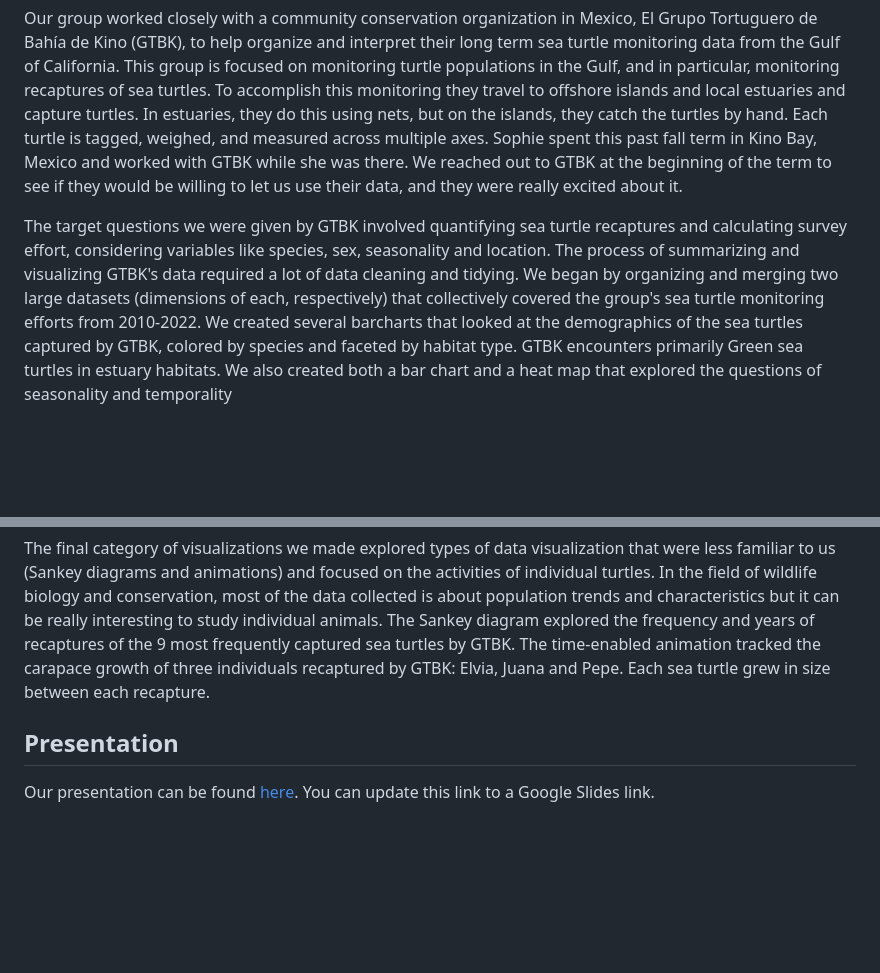
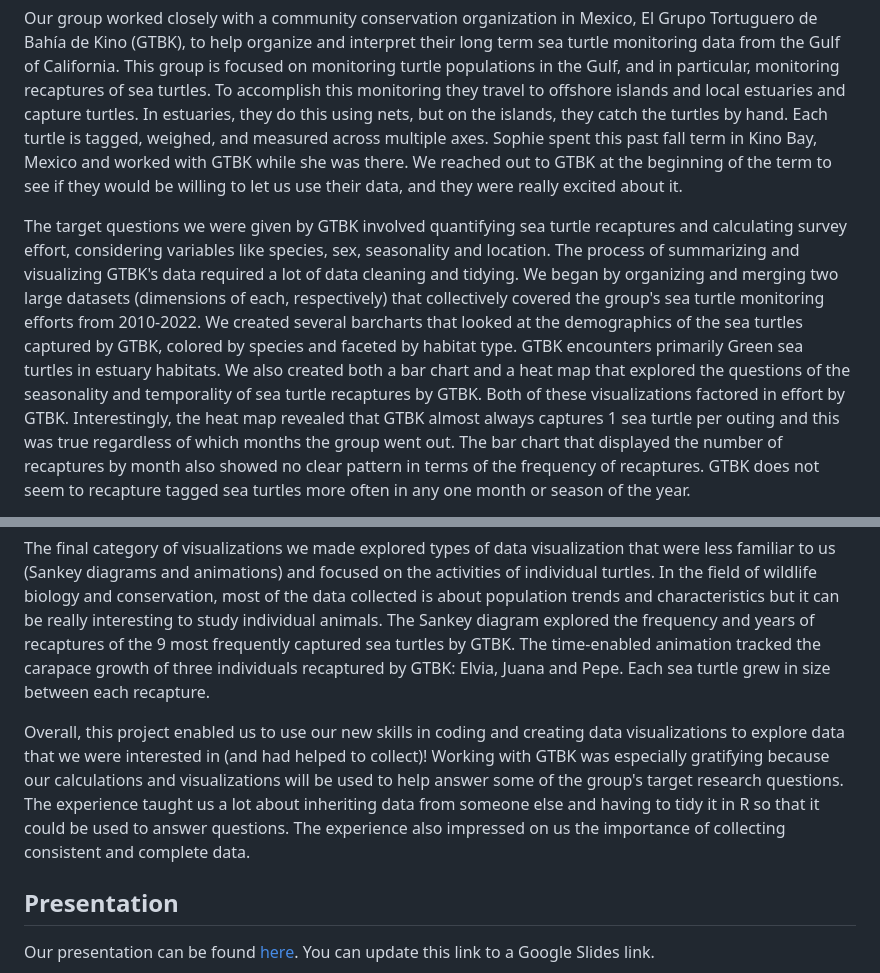
Before and after one commit to ES-1085/project-las-tortugueras, a Markdown page: README.md, 2 parts joined by grey strips. Rendered like a GitHub page; blank space fills up the shorter version.

Commit message:
Finalize project write-up!!

```diff
--- a/README.md
+++ b/README.md
@@ -6,5 +6,5 @@ by Sophie Chivers, Emily Rose Stringer and Georgia Lattig
 
 Our group worked closely with a community conservation organization in Mexico, El Grupo Tortuguero de Bahía de Kino (GTBK), to help organize and interpret their long term sea turtle monitoring data from the Gulf of California. This group is focused on monitoring turtle populations in the Gulf, and in particular, monitoring recaptures of sea turtles. To accomplish this monitoring they travel to offshore islands and local estuaries and capture turtles. In estuaries, they do this using nets, but on the islands, they catch the turtles by hand. Each turtle is tagged, weighed, and measured across multiple axes. Sophie spent this past fall term in Kino Bay, Mexico and worked with GTBK while she was there. We reached out to GTBK at the beginning of the term to see if they would be willing to let us use their data, and they were really excited about it.
 
-The target questions we were given by GTBK involved quantifying sea turtle recaptures and calculating survey effort, considering variables like species, sex, seasonality and location. The process of summarizing and visualizing GTBK's data required a lot of data cleaning and tidying. We began by organizing and merging two large datasets (dimensions of each, respectively) that collectively covered the group's sea turtle monitoring efforts from 2010-2022. We created several barcharts that looked at the demographics of the sea turtles captured by GTBK, colored by species and faceted by habitat type. GTBK encounters primarily Green sea turtles in estuary habitats. We also created both a bar chart and a heat map that explored the questions of seasonality and temporality
+The target questions we were given by GTBK involved quantifying sea turtle recaptures and calculating survey effort, considering variables like species, sex, seasonality and location. The process of summarizing and visualizing GTBK's data required a lot of data cleaning and tidying. We began by organizing and merging two large datasets (dimensions of each, respectively) that collectively covered the group's sea turtle monitoring efforts from 2010-2022. We created several barcharts that looked at the demographics of the sea turtles captured by GTBK, colored by species and faceted by habitat type. GTBK encounters primarily Green sea turtles in estuary habitats. We also created both a bar chart and a heat map that explored the questions of the seasonality and temporality of sea turtle recaptures by GTBK. Both of these visualizations factored in effort by GTBK. Interestingly, the heat map revealed that GTBK almost always captures 1 sea turtle per outing and this was true regardless of which months the group went out. The bar chart that displayed the number of recaptures by month also showed no clear pattern in terms of the frequency of recaptures. GTBK does not seem to recapture tagged sea turtles more often in any one month or season of the year.
 
@@ -12,5 +12,7 @@ Once we had answered GTBK's questions, we had more freedom to do some explorator
 
 The final category of visualizations we made explored types of data visualization that were less familiar to us (Sankey diagrams and animations) and focused on the activities of individual turtles. In the field of wildlife biology and conservation, most of the data collected is about population trends and characteristics but it can be really interesting to study individual animals. The Sankey diagram explored the frequency and years of recaptures of the 9 most frequently captured sea turtles by GTBK. The time-enabled animation tracked the carapace growth of three individuals recaptured by GTBK: Elvia, Juana and Pepe. Each sea turtle grew in size between each recapture.
+
+Overall, this project enabled us to use our new skills in coding and creating data visualizations to explore data that we were interested in (and had helped to collect)! Working with GTBK was especially gratifying because our calculations and visualizations will be used to help answer some of the group's target research questions. The experience taught us a lot about inheriting data from someone else and having to tidy it in R so that it could be used to answer questions. The experience also impressed on us the importance of collecting consistent and complete data.
 
 ## Presentation
 
```
Also changed, not shown: other parts of README.md (+1 -1 lines).
